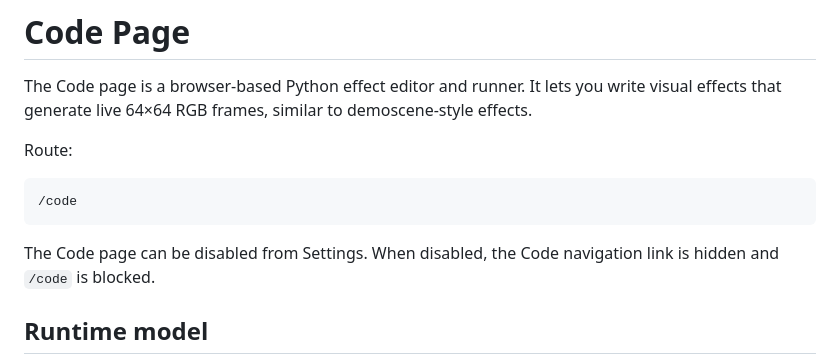
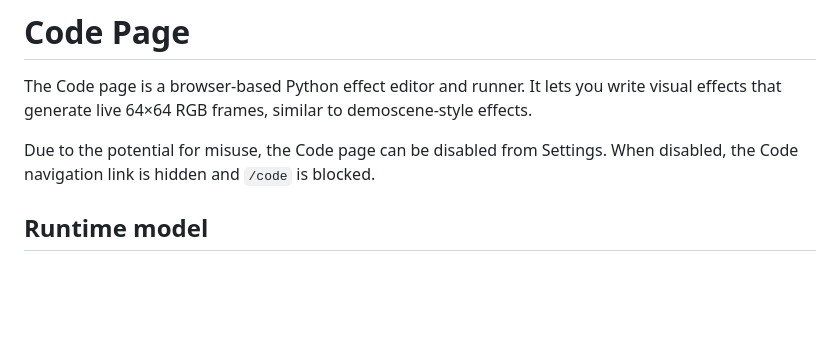
Before and after one commit to Charlie22911/Matrix-Art, a Markdown page: docs/wiki/code.md, the part around the change. Drawn GitHub-style; blank space fills up the shorter version.

````diff
--- a/docs/wiki/code.md
+++ b/docs/wiki/code.md
@@ -2,13 +2,7 @@
 
 The Code page is a browser-based Python effect editor and runner. It lets you write visual effects that generate live 64×64 RGB frames, similar to demoscene-style effects.
 
-Route:
-
-```text
-/code
-```
-
-The Code page can be disabled from Settings. When disabled, the Code navigation link is hidden and `/code` is blocked.
+Due to the potential for misuse, the Code page can be disabled from Settings. When disabled, the Code navigation link is hidden and `/code` is blocked.
 
 ## Runtime model
 
````
